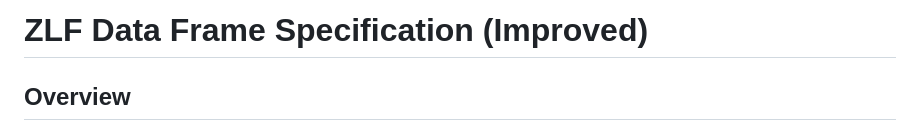
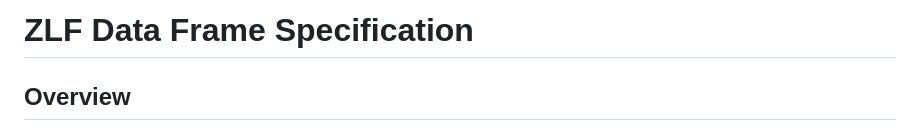
Before and after one commit to knutkj/battery-service, a Markdown page: docs/specs/zlf-data-frame.md, the part around the change. Rendered like a GitHub page.

Commit message:
Renamed some specs.

```diff
--- a/docs/specs/zlf-data.md
+++ b/docs/specs/zlf-data-frame.md
@@ -1,4 +1,4 @@
-# ZLF Data Frame Specification (Improved)
+# ZLF Data Frame Specification
 
 ## Overview
 
```
Also changed, not shown: docs/specs/zlf-command-frame.md (renamed from docs/specs/zlf-command.md).
